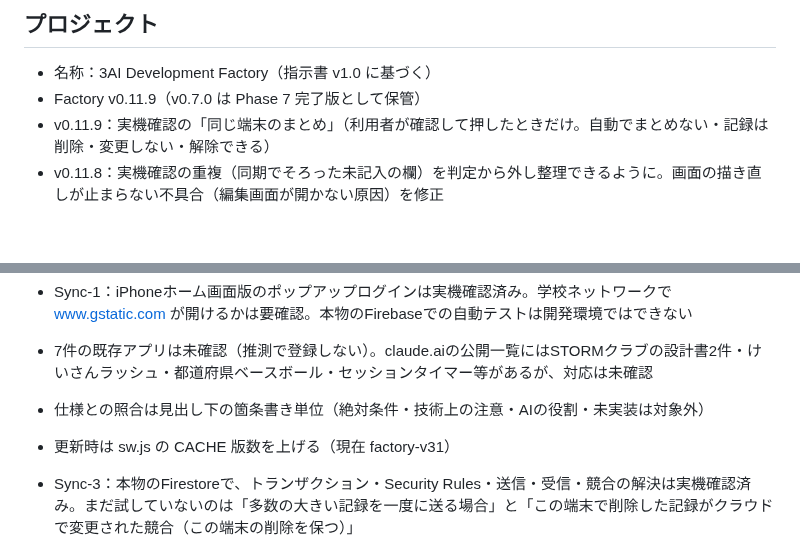
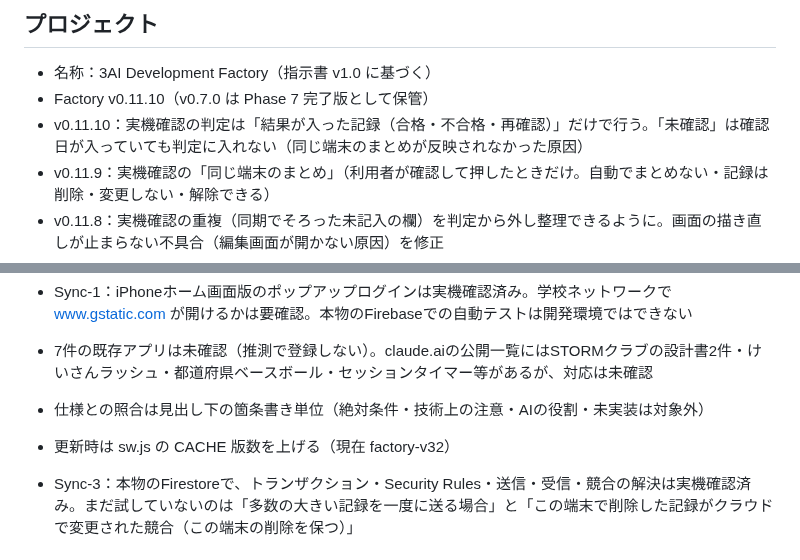
Before and after one commit to 6p5ts2kb5b-cyber/3ai-development-factory, a Markdown page: docs/HANDOFF.md, 2 parts joined by grey strips. Rendered like a GitHub page; blank space fills up the shorter version.

Commit message:
Factory v0.11.10: fix same-device verification criteria

```diff
--- a/docs/HANDOFF.md
+++ b/docs/HANDOFF.md
@@ -4,7 +4,8 @@
 
 ## プロジェクト
 - 名称：3AI Development Factory（指示書 v1.0 に基づく）
-- Factory v0.11.9（v0.7.0 は Phase 7 完了版として保管）
+- Factory v0.11.10（v0.7.0 は Phase 7 完了版として保管）
+- v0.11.10：実機確認の判定は「結果が入った記録（合格・不合格・再確認）」だけで行う。「未確認」は確認日が入っていても判定に入れない（同じ端末のまとめが反映されなかった原因）
 - v0.11.9：実機確認の「同じ端末のまとめ」（利用者が確認して押したときだけ。自動でまとめない・記録は削除・変更しない・解除できる）
 - v0.11.8：実機確認の重複（同期でそろった未記入の欄）を判定から外し整理できるように。画面の描き直しが止まらない不具合（編集画面が開かない原因）を修正
 - v0.11.7：iPhoneの自動テスト不合格（45/88）を修正。原因はテスト用データベースの削除処理（v0.11.4〜）。詳しくは CHANGELOG と config/handoff.json の phaseLog
@@ -150,7 +151,7 @@ PWA土台、IndexedDB、共通項目自動付与、変更履歴、ゴミ箱/復
 - Sync-1：iPhoneホーム画面版のポップアップログインは実機確認済み。学校ネットワークで www.gstatic.com が開けるかは要確認。本物のFirebaseでの自動テストは開発環境ではできない
 - 7件の既存アプリは未確認（推測で登録しない）。claude.aiの公開一覧にはSTORMクラブの設計書2件・けいさんラッシュ・都道府県ベースボール・セッションタイマー等があるが、対応は未確認
 - 仕様との照合は見出し下の箇条書き単位（絶対条件・技術上の注意・AIの役割・未実装は対象外）
-- 更新時は sw.js の CACHE 版数を上げる（現在 factory-v31）
+- 更新時は sw.js の CACHE 版数を上げる（現在 factory-v32）
 
 - Sync-3：本物のFirestoreで、トランザクション・Security Rules・送信・受信・競合の解決は実機確認済み。まだ試していないのは「多数の大きい記録を一度に送る場合」と「この端末で削除した記録がクラウドで変更された競合（この端末の削除を保つ）」
 
```
